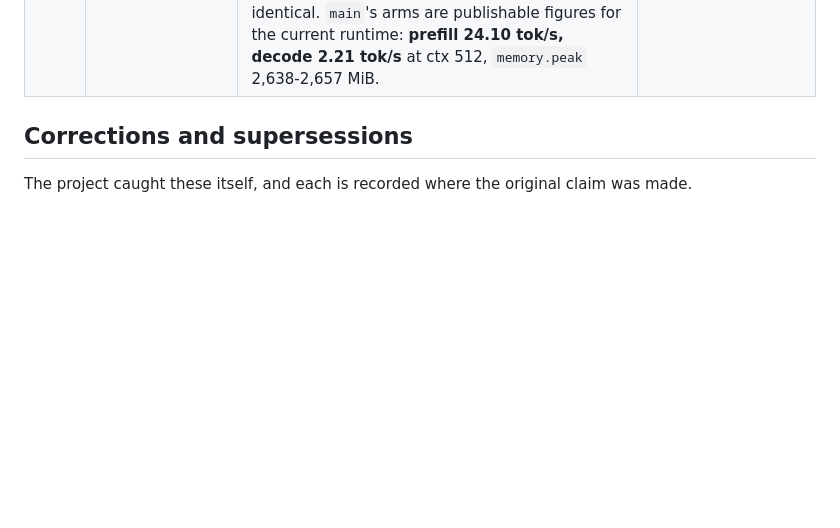
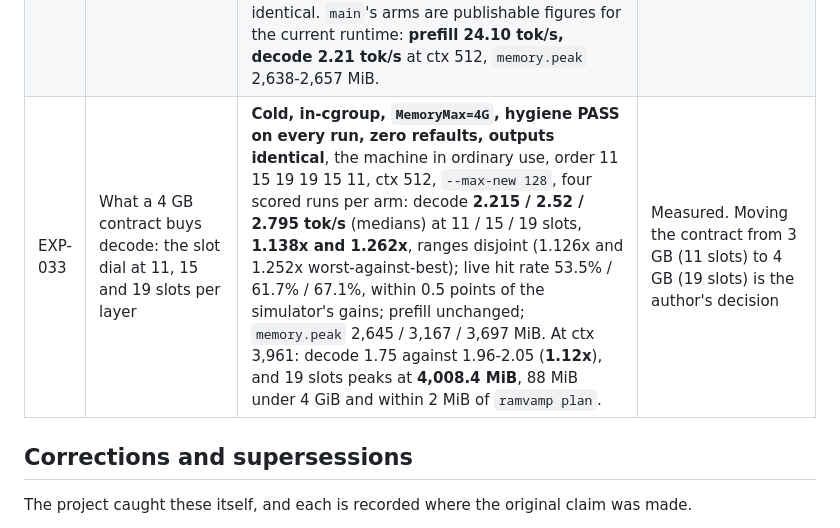
Before and after one commit to y0sif/ramvamp, a Markdown page: docs/experiments.md, the part around the change. Drawn GitHub-style; blank space fills up the shorter version.

```diff
--- a/docs/experiments.md
+++ b/docs/experiments.md
@@ -106,6 +106,7 @@ No row below is interpretable without these.
 | EXP-030 | Whether any online expert-cache policy beats the shipped ghost-LFU, on a simulator that matches the runtime | Correctness of the instrument (exempt from rule 2): with the new `--pin-step` mode, `scripts/lfu_sim.py` reproduces the live runtime's decode hit rate on four freshly captured 256-token traces to within 0.01 points (pooled 55.74% simulated against 55.735% live at 11 slots). On it, pooled: shipped **55.74%** at 11 slots; S3-FIFO -0.9 points, LRU-2 -1.2, ARC -2.2, LRU -3.1; the best decaying variants (`lfu-ghost-aged` at period 128, `lrfu` at 4,096) **+0.36 to +0.40** out of sample; Belady **62.30%**, a **6.6-point** gap (5.1 at 10 slots to 8.4 at 13), not the 11+ quoted from the unpinned simulator. One more slot is worth 2.2-2.4 points. | Rejected: about 0.4 points is below what a cold decode can resolve. The shipped policy stays; the simulator modes, policies and one committed trace ship |
 | EXP-031 | Staying inside the 3 GB cap while the machine is short of memory: a 4 GB cap against holding the common weights resident | Cold, in-cgroup, mirrored arm order, the machine left as it was (swap full, other sessions and a browser running). The reclaim failing rule 2 since EXP-027 is the machine's, not the cap's: at `MemoryMax=4G` mapped runs lost the same ~2,900 pages as at 3G with `memory.peak` ~2.6 GB. Most of those pages were `tokenizer.json`, parsed once and left cached; it is now dropped after parsing. `--common-memory resident` reads `common.bin` into anonymous memory (dropping each chunk from the page cache, because btrfs serves `O_DIRECT` reads of its compressed extents through it). ctx 512, final round: resident 0-132 pages reclaimed and **0 refaults** in all 6 runs against mapped's 65-14,824 and 28-90; speed equal; +0.75 s load, +70 MiB peak; one earlier mapped run lost 801 MiB of weights and fell to 1.43 tok/s decode. **ctx 3,961: resident peaks at 2,962.9 MiB, 109 MiB under the cap and within 2 MiB of `ramvamp plan`'s projection**, no limit event, against a mapped run that lost ~1 GB and refaulted 60,124 pages. Outputs identical throughout. | Shipped, by the author's decision on 2026-10-11: resident is the default, model commands run in their own swap-off cgroup, and rule 2 gains the refault amendment. Under it every resident run here passes and the two mapped arms that read back 14-431 MiB still fail |
 | EXP-032 | The four-row tile for Q6_K, and the first clean cold runs with the machine in use | Kernel, single thread, warm: Q6_K `down` 1.46x at 4 rows to 1.51x at 32 (Q4_K 1.31-1.37x on the same run), bit-identical on both paths, every remainder and adversarial blocks. **Cold, in-cgroup, hygiene PASS on all 12 scored runs, zero refaults**, the machine in ordinary use, A B B A against `main` (`cdad0e7`), ctx 512, `--max-new 64`: prefill **24.10 to 24.75 tok/s** (medians; ranges disjoint, 1.027x, 1.002x worst-against-best); decode unchanged at 2.18-2.24; outputs identical. `main`'s arms are publishable figures for the current runtime: **prefill 24.10 tok/s, decode 2.21 tok/s** at ctx 512, `memory.peak` 2,638-2,657 MiB. | Shipped (PR pending). First publishable cold figures since EXP-025 |
+| EXP-033 | What a 4 GB contract buys decode: the slot dial at 11, 15 and 19 slots per layer | **Cold, in-cgroup, `MemoryMax=4G`, hygiene PASS on every run, zero refaults, outputs identical**, the machine in ordinary use, order 11 15 19 19 15 11, ctx 512, `--max-new 128`, four scored runs per arm: decode **2.215 / 2.52 / 2.795 tok/s** (medians) at 11 / 15 / 19 slots, **1.138x and 1.262x**, ranges disjoint (1.126x and 1.252x worst-against-best); live hit rate 53.5% / 61.7% / 67.1%, within 0.5 points of the simulator's gains; prefill unchanged; `memory.peak` 2,645 / 3,167 / 3,697 MiB. At ctx 3,961: decode 1.75 against 1.96-2.05 (**1.12x**), and 19 slots peaks at **4,008.4 MiB**, 88 MiB under 4 GiB and within 2 MiB of `ramvamp plan`. | Measured. Moving the contract from 3 GB (11 slots) to 4 GB (19 slots) is the author's decision |
 
 ## Corrections and supersessions
 
```
Also changed, not shown: docs/roadmap.md (+1 -1 lines).
